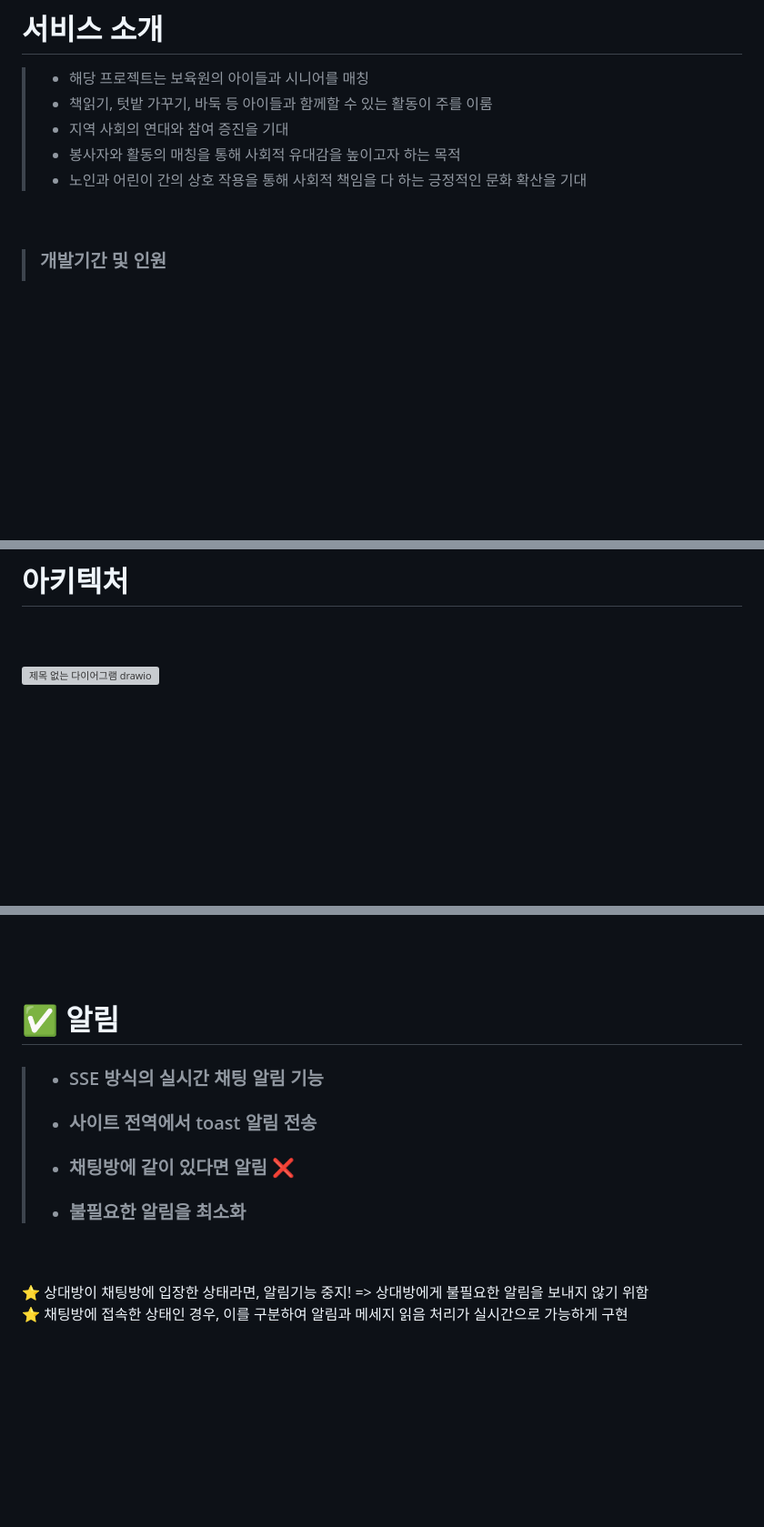
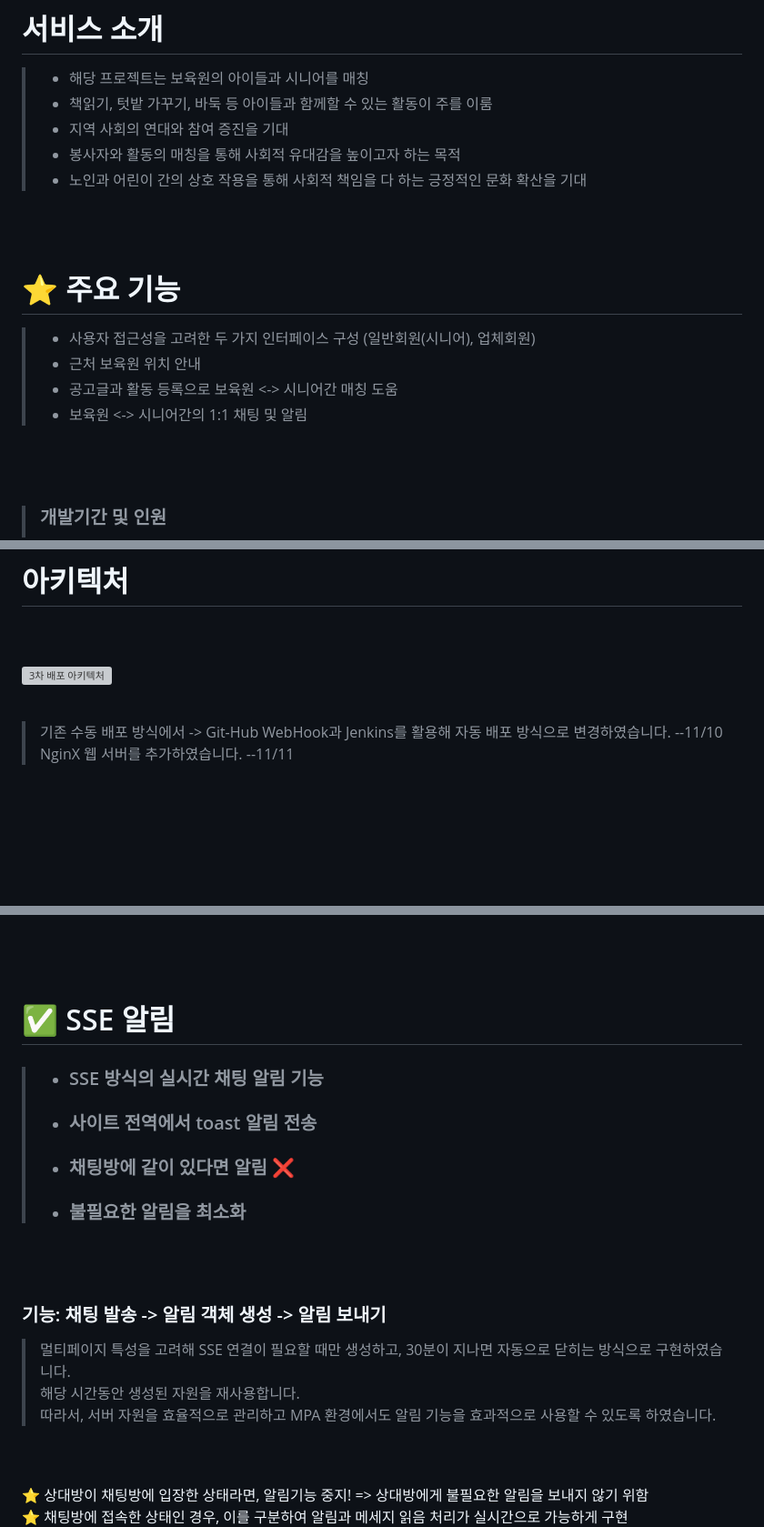
Before and after one commit to jangyoona/matching-service, a Markdown page: README.md, 3 parts joined by grey strips. Shown at 91% size. GitHub-like rendering; blank space fills up the shorter version; grey boxes are pictures that could not be loaded.

```diff
--- a/README.md
+++ b/README.md
@@ -25,6 +28,16 @@
 > - 노인과 어린이 간의 상호 작용을 통해 사회적 책임을 다 하는
   긍정적인 문화 확산을 기대
 
+<br>
+<br>
+
+# ⭐ 주요 기능
+> - 사용자 접근성을 고려한 두 가지 인터페이스 구성 (일반회원(시니어), 업체회원)
+> - 근처 보육원 위치 안내
+> - 공고글과 활동 등록으로 보육원 <-> 시니어간 매칭 도움
+> - 보육원 <-> 시니어간의 1:1 채팅 및 알림
+
+<br>
 <br>
 
 > ### 개발기간 및 인원
@@ -54,7 +67,13 @@
 <br>
 <br>
 
-![제목 없는 다이어그램 drawio](https://github.com/user-attachments/assets/4e514d62-c3ae-43af-8e16-0c7a0529f4a6)
+![3차 배포 아키텍처](https://github.com/user-attachments/assets/13a7a742-4a24-45e6-a135-53da34821187)
+
+<br>
+
+> 기존 수동 배포 방식에서 -> Git-Hub WebHook과 Jenkins를 활용해 자동 배포 방식으로 변경하였습니다. --11/10 <br>
+> NginX 웹 서버를 추가하였습니다. --11/11
+
 
 <br>
 <br>
@@ -241,11 +260,21 @@
 <br>
 <br>
 
-# ✅ 알림
+# ✅ SSE 알림
 > * ### SSE 방식의 실시간 채팅 알림 기능
 > * ### 사이트 전역에서 toast 알림 전송
 > * ### 채팅방에 같이 있다면 알림 ❌
 > * ### 불필요한 알림을 최소화
+
+<br>
+<br>
+
+
+### 기능: 채팅 발송 -> 알림 객체 생성 -> 알림 보내기
+> 멀티페이지 특성을 고려해 SSE 연결이 필요할 때만 생성하고, 30분이 지나면 자동으로 닫히는 방식으로 구현하였습니다. <br>
+> 해당 시간동안 생성된 자원을 재사용합니다.<br>
+> 따라서, 서버 자원을 효율적으로 관리하고 MPA 환경에서도 알림 기능을 효과적으로 사용할 수 있도록 하였습니다.<br>
+
 
 <br>
 <br>
```
Also changed, not shown: other parts of README.md (+7 -4 lines).
